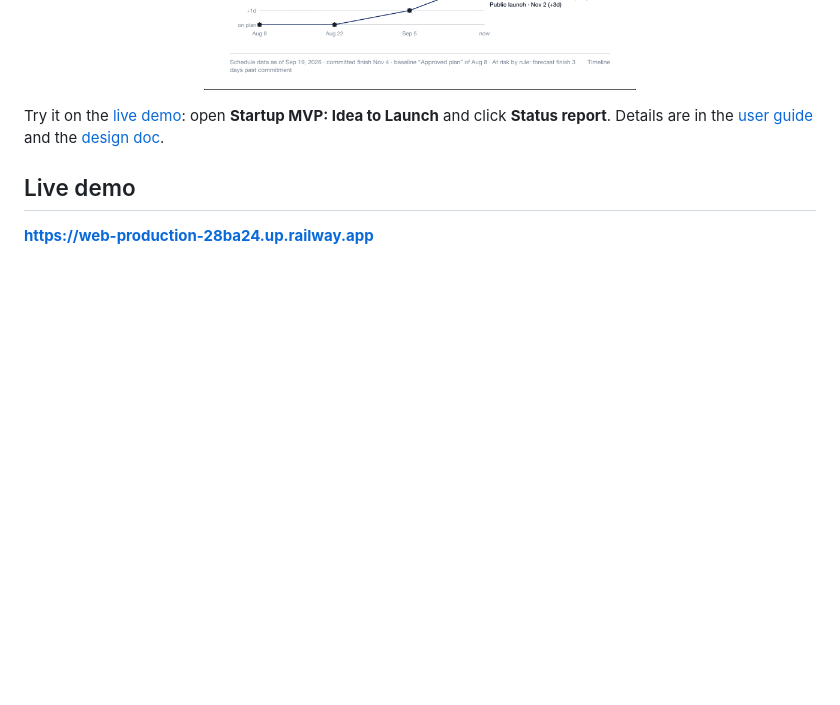
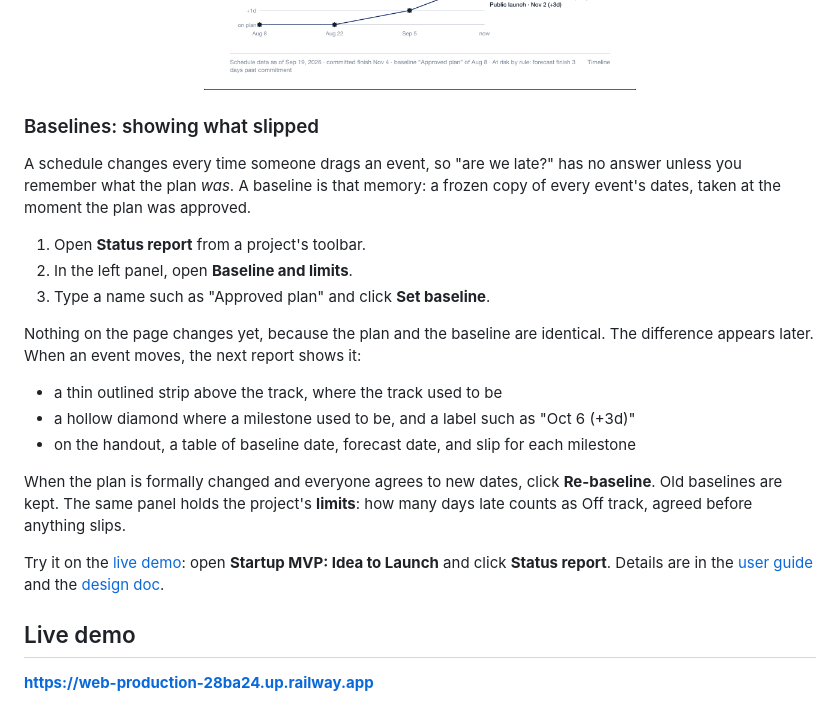
Before and after one commit to vakahnke/Timeline, a Markdown page: README.md, the part around the change. Drawn GitHub-style; blank space fills up the shorter version.

Commit message:
README: explain what a baseline is and how to set one
Co-Authored-By: Claude Fable 5.1 <noreply@anthropic.com>

```diff
--- a/README.md
+++ b/README.md
@@ -52,6 +52,27 @@ project's toolbar and it opens already filled in.
   scripts and other tools can consume the same facts.
 
 <p align="center"><img src="docs/images/status-report-handout.png" width="520" alt="The portrait handout: slip against the baseline, the milestone table, and the milestone trend chart"></p>
+
+### Baselines: showing what slipped
+
+A schedule changes every time someone drags an event, so "are we late?" has no
+answer unless you remember what the plan *was*. A baseline is that memory: a
+frozen copy of every event's dates, taken at the moment the plan was approved.
+
+1. Open **Status report** from a project's toolbar.
+2. In the left panel, open **Baseline and limits**.
+3. Type a name such as "Approved plan" and click **Set baseline**.
+
+Nothing on the page changes yet, because the plan and the baseline are identical.
+The difference appears later. When an event moves, the next report shows it:
+
+- a thin outlined strip above the track, where the track used to be
+- a hollow diamond where a milestone used to be, and a label such as "Oct 6 (+3d)"
+- on the handout, a table of baseline date, forecast date, and slip for each milestone
+
+When the plan is formally changed and everyone agrees to new dates, click
+**Re-baseline**. Old baselines are kept. The same panel holds the project's
+**limits**: how many days late counts as Off track, agreed before anything slips.
 
 Try it on the [live demo](#live-demo): open **Startup MVP: Idea to Launch** and
 click **Status report**. Details are in the [user guide](docs/USER_GUIDE.md) and
```
